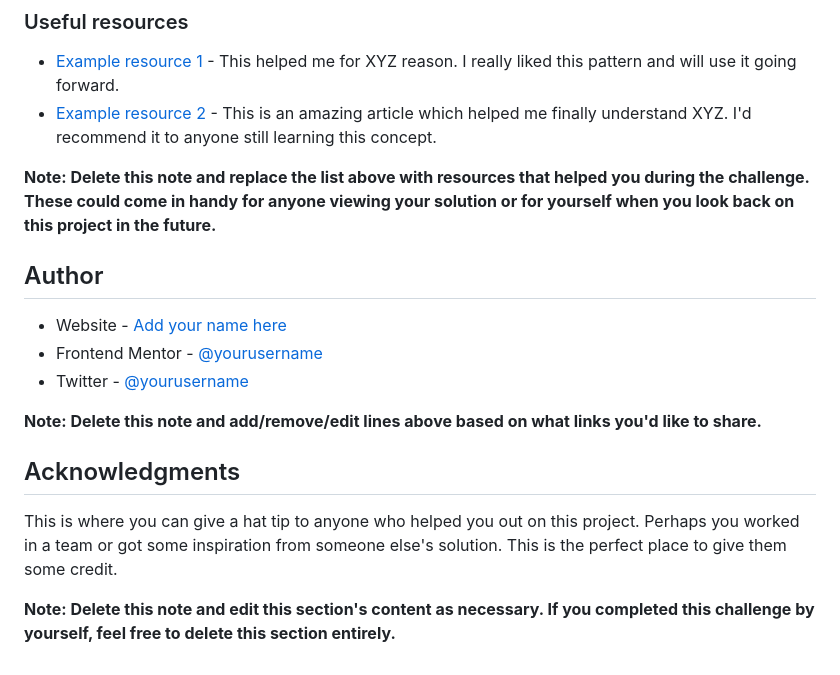
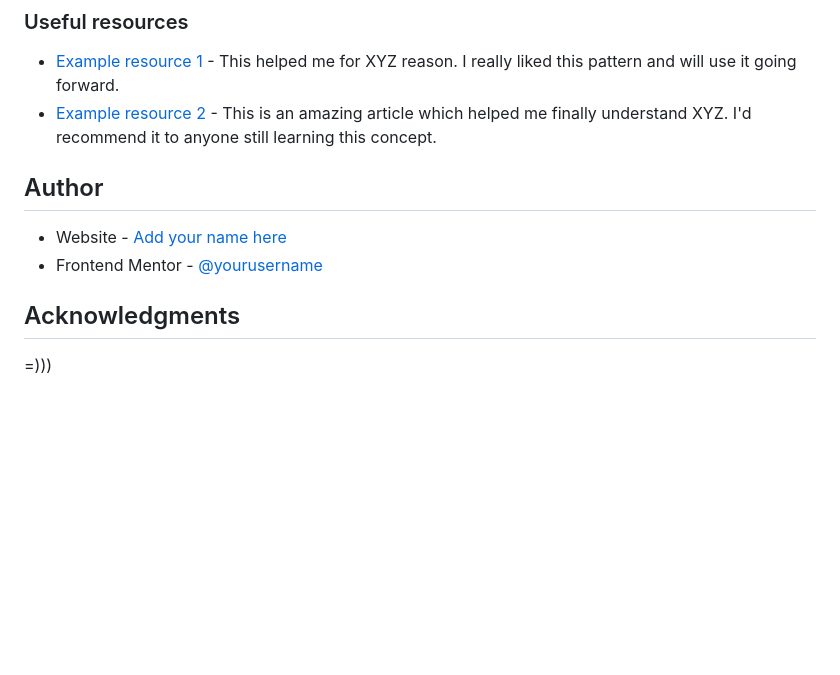
Before and after one commit to JIRNOFF/02_HTML, a Markdown page: README.md, the part around the change printed below. Rendered like a GitHub page; blank space fills up the shorter version.

```diff
--- a/README.md
+++ b/README.md
@@ -84,18 +65,11 @@ Use this section to outline areas that you want to continue focusing on in futur
 - [Example resource 1](https://www.example.com) - This helped me for XYZ reason. I really liked this pattern and will use it going forward.
 - [Example resource 2](https://www.example.com) - This is an amazing article which helped me finally understand XYZ. I'd recommend it to anyone still learning this concept.
 
-**Note: Delete this note and replace the list above with resources that helped you during the challenge. These could come in handy for anyone viewing your solution or for yourself when you look back on this project in the future.**
-
 ## Author
 
-- Website - [Add your name here](https://www.your-site.com)
-- Frontend Mentor - [@yourusername](https://www.frontendmentor.io/profile/yourusername)
-- Twitter - [@yourusername](https://www.twitter.com/yourusername)
-
-**Note: Delete this note and add/remove/edit lines above based on what links you'd like to share.**
+- Website - [Add your name here](https://jirnoff.github.io/02_HTML/)
+- Frontend Mentor - [@yourusername](https://www.frontendmentor.io/profile/JIRNOFF)
 
 ## Acknowledgments
 
-This is where you can give a hat tip to anyone who helped you out on this project. Perhaps you worked in a team or got some inspiration from someone else's solution. This is the perfect place to give them some credit.
-
-**Note: Delete this note and edit this section's content as necessary. If you completed this challenge by yourself, feel free to delete this section entirely.**
+=)))
```
Also changed, not shown: other parts of README.md (+3 -22 lines), images/Screen_01.png (added).
